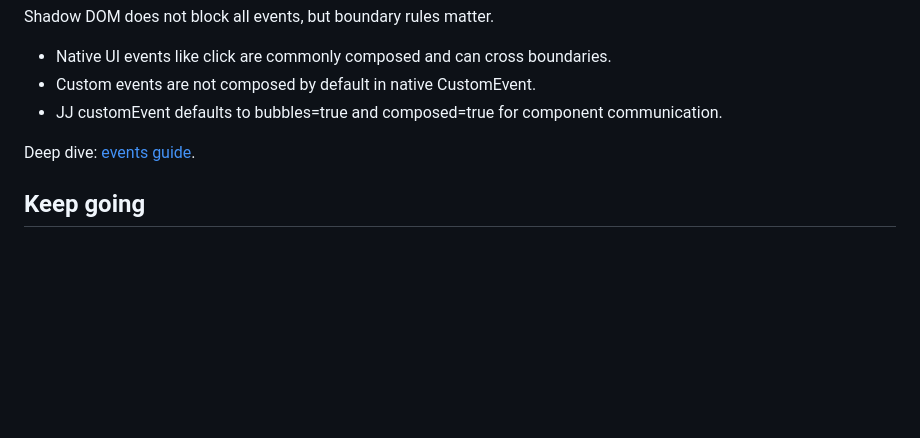
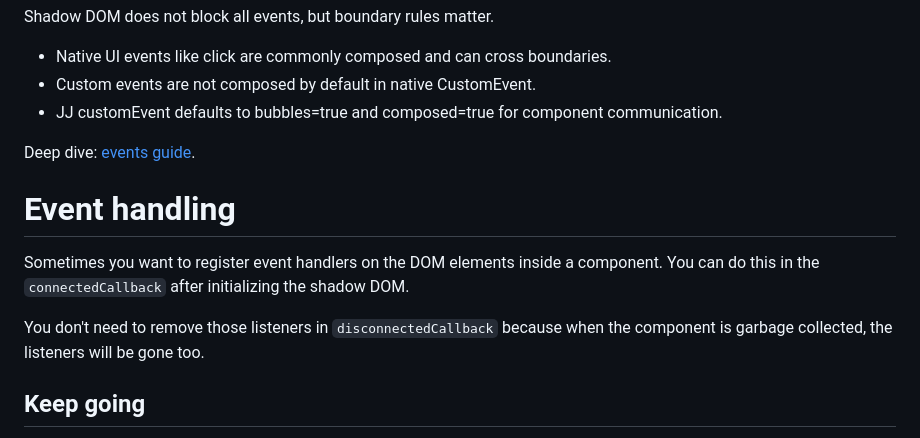
Before and after one commit to alexewerlof/jj, a Markdown page: tutorial/custom-components.md, the part around the change. GitHub-like rendering; blank space fills up the shorter version.

Commit message:
doc: add a note about custom component event registration to tutorial

```diff
--- a/tutorial/custom-components.md
+++ b/tutorial/custom-components.md
@@ -103,6 +103,12 @@ Shadow DOM does not block all events, but boundary rules matter.
 
 Deep dive: [events guide](../../guides/events.md).
 
+# Event handling
+
+Sometimes you want to register event handlers on the DOM elements inside a component. You can do this in the `connectedCallback` after initializing the shadow DOM.
+
+You don't need to remove those listeners in `disconnectedCallback` because when the component is garbage collected, the listeners will be gone too.
+
 ## Keep going
 
 1. Read [wrapper mental model](./?file=wrapper-mental-model.md).
```
